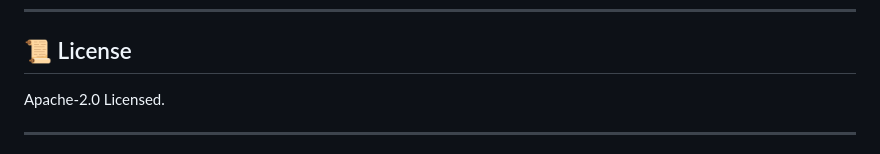
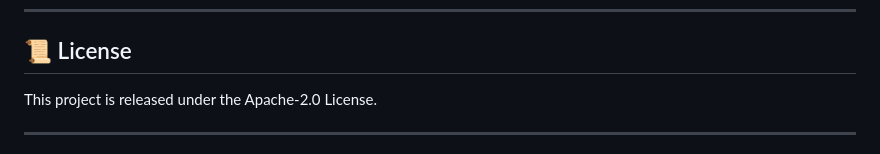
Before and after one commit to saxoflowlabs/saxoflow-starter, a Markdown page: README.md, the part around the change printed below. Rendered like a GitHub page.

Commit message:
Streamlined the readme file

```diff
--- a/README.md
+++ b/README.md
@@ -195,7 +195,7 @@ myproj/
 
 ## 📜 License
 
-Apache-2.0 Licensed.
+This project is released under the Apache-2.0 License.
 
 ---
 
```
Also changed, not shown: other parts of README.md (+3 -1 lines).
